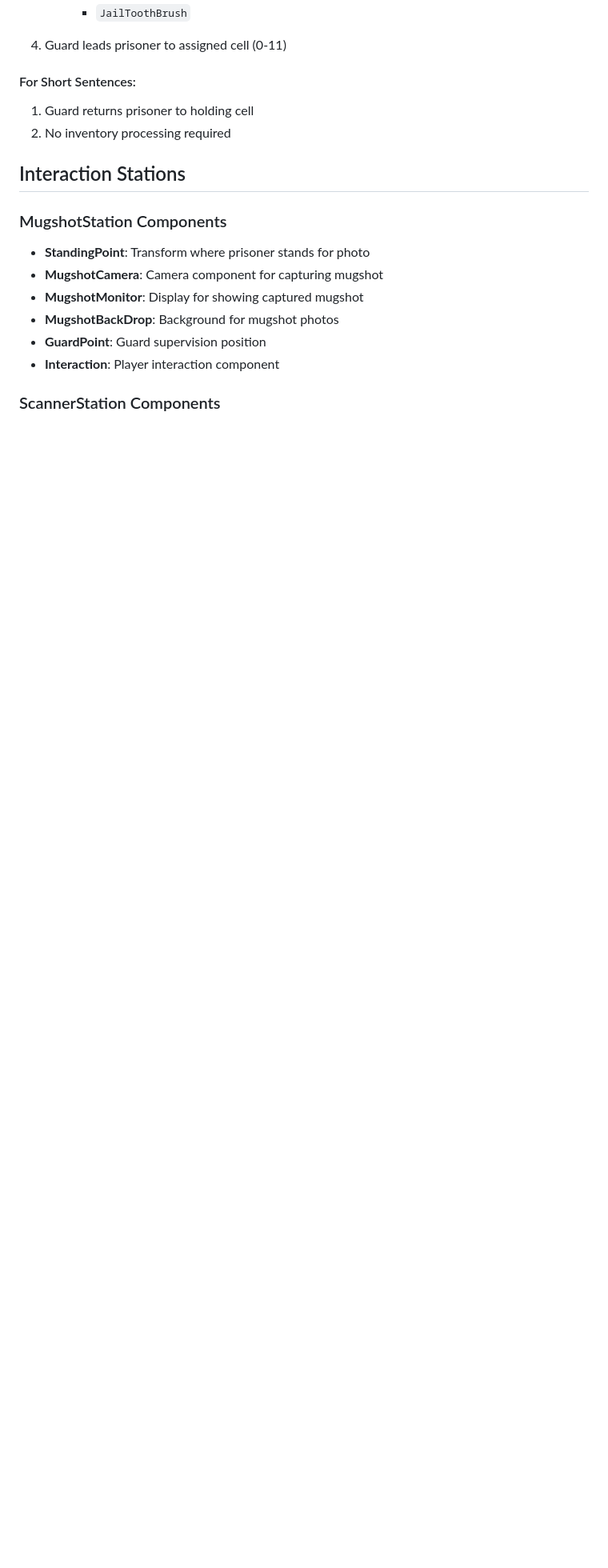
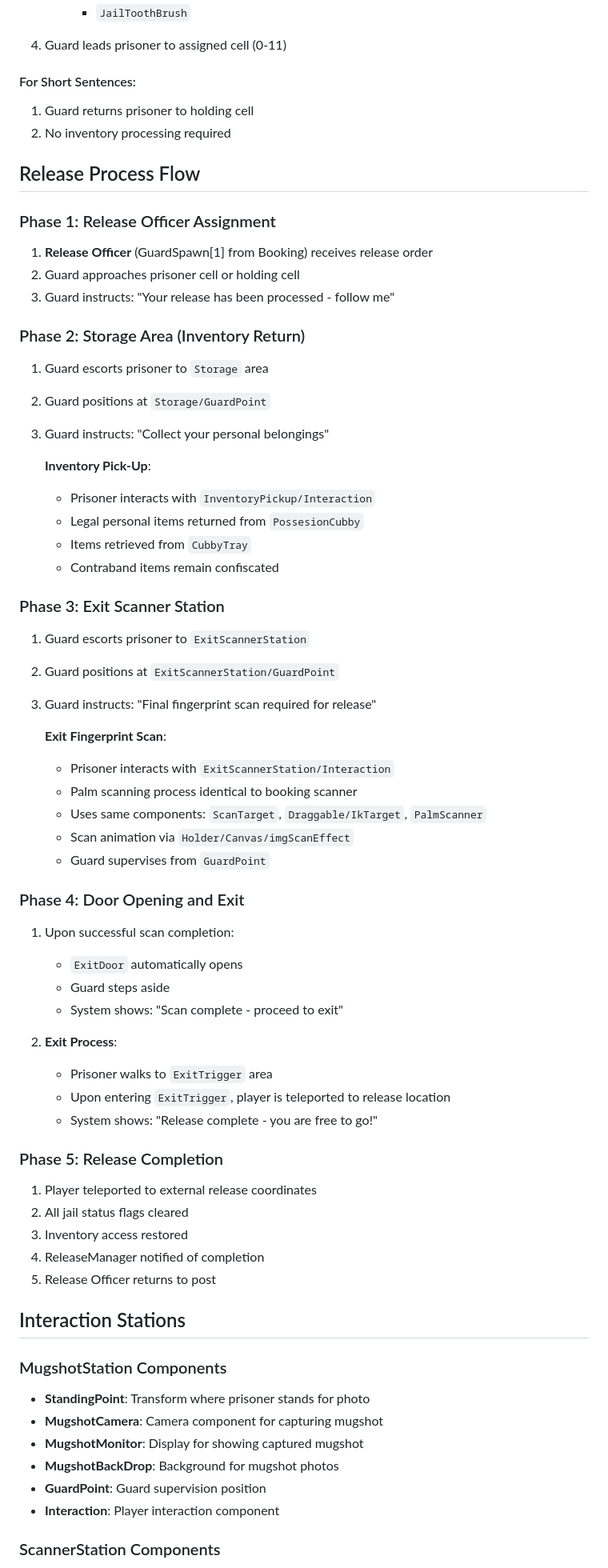
Before and after one commit to SirTidez/Behind-Bars, a Markdown page: JAIL_STRUCTURE_DOCUMENTATION.md, the part around the change printed below. Shown: that part at 80% size. GitHub-like rendering; blank space fills up the shorter version.

```diff
--- a/JAIL_STRUCTURE_DOCUMENTATION.md
+++ b/JAIL_STRUCTURE_DOCUMENTATION.md
@@ -177,6 +202,54 @@ Based on sentence length:
 1. Guard returns prisoner to holding cell
 2. No inventory processing required
 
+## Release Process Flow
+
+### Phase 1: Release Officer Assignment
+1. **Release Officer** (GuardSpawn[1] from Booking) receives release order
+2. Guard approaches prisoner cell or holding cell
+3. Guard instructs: "Your release has been processed - follow me"
+
+### Phase 2: Storage Area (Inventory Return)
+1. Guard escorts prisoner to `Storage` area
+2. Guard positions at `Storage/GuardPoint`
+3. Guard instructs: "Collect your personal belongings"
+
+   **Inventory Pick-Up**:
+   - Prisoner interacts with `InventoryPickup/Interaction`
+   - Legal personal items returned from `PossesionCubby`
+   - Items retrieved from `CubbyTray`
+   - Contraband items remain confiscated
+
+### Phase 3: Exit Scanner Station
+1. Guard escorts prisoner to `ExitScannerStation`
+2. Guard positions at `ExitScannerStation/GuardPoint`
+3. Guard instructs: "Final fingerprint scan required for release"
+
+   **Exit Fingerprint Scan**:
+   - Prisoner interacts with `ExitScannerStation/Interaction`
+   - Palm scanning process identical to booking scanner
+   - Uses same components: `ScanTarget`, `Draggable/IkTarget`, `PalmScanner`
+   - Scan animation via `Holder/Canvas/imgScanEffect`
+   - Guard supervises from `GuardPoint`
+
+### Phase 4: Door Opening and Exit
+1. Upon successful scan completion:
+   - `ExitDoor` automatically opens
+   - Guard steps aside
+   - System shows: "Scan complete - proceed to exit"
+
+2. **Exit Process**:
+   - Prisoner walks to `ExitTrigger` area
+   - Upon entering `ExitTrigger`, player is teleported to release location
+   - System shows: "Release complete - you are free to go!"
+
+### Phase 5: Release Completion
+1. Player teleported to external release coordinates
+2. All jail status flags cleared
+3. Inventory access restored
+4. ReleaseManager notified of completion
+5. Release Officer returns to post
+
 ## Interaction Stations
 
 ### MugshotStation Components
```
Also changed, not shown: other parts of JAIL_STRUCTURE_DOCUMENTATION.md (+69 -14 lines).
